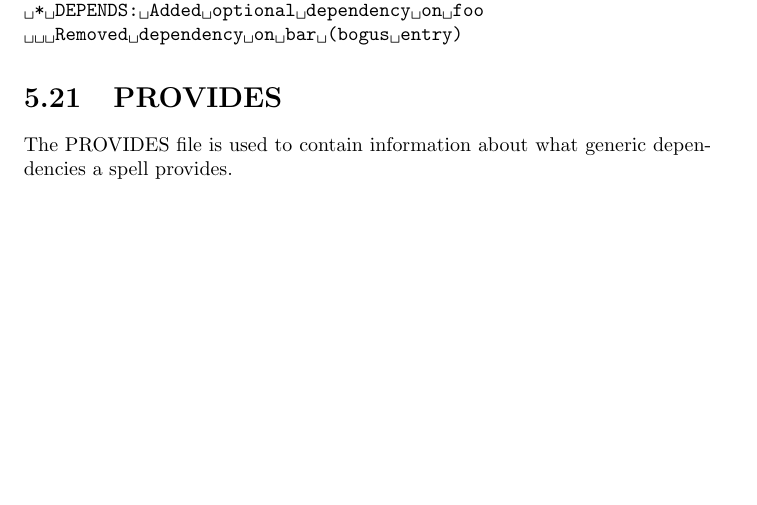
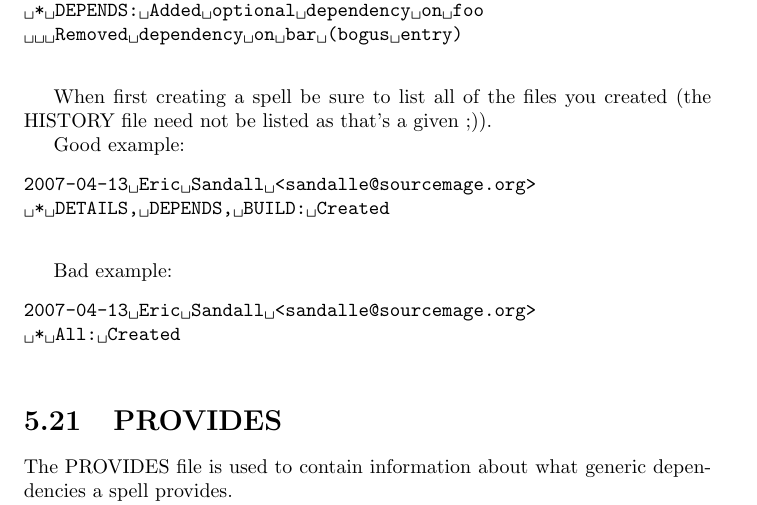
Before and after one commit to sourcemage/tome-rdp, a LaTeX book (GrimoireGuruHandbook.tex): part of page 31 of 41, cut so that both start at the same text, the shorter picture padded with empty space. Compiled offline with pdfLaTeX.

Commit message:
GrimoireGuruHandbook: Update HISTORY entry information for new spells

```diff
--- a/GrimoireGuruHandbook.tex
+++ b/GrimoireGuruHandbook.tex
@@ -1172,6 +1172,24 @@ Example:
 	* DETAILS: Updated to 1.4.3.4
 	* DEPENDS: Added optional dependency on foo
 	  Removed dependency on bar (bogus entry)
+
+\end{verbatim*}
+
+When first creating a spell be sure to list all of the files you created (the
+HISTORY file need not be listed as that's a given ;)).
+
+Good example:
+\begin{verbatim*}
+2007-04-13 Eric Sandall <sandalle@sourcemage.org>
+	* DETAILS, DEPENDS, BUILD: Created
+
+\end{verbatim*}
+
+Bad example:
+\begin{verbatim*}
+2007-04-13 Eric Sandall <sandalle@sourcemage.org>
+	* All: Created
+
 \end{verbatim*}
 
 \section{PROVIDES}
```
